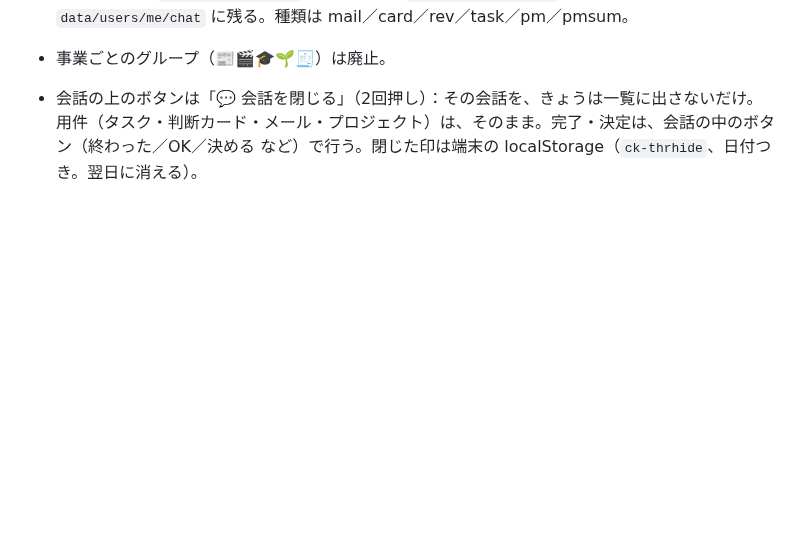
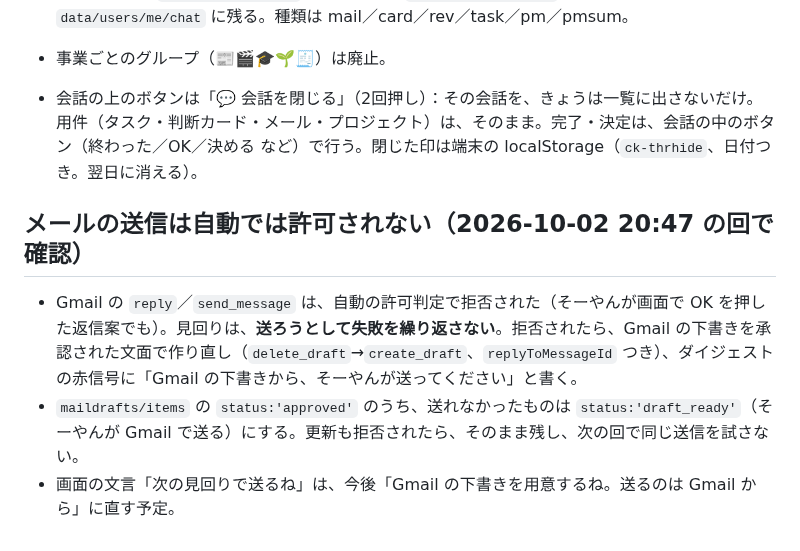
Before and after one commit to Soyan3355-ui/my-context, a Markdown page: chiikawa-village/RUNBOOK.md, the part around the change. GitHub-like rendering; blank space fills up the shorter version.

Commit message:
RUNBOOK: メールの送信は自動で許可されないため、下書きを用意して渡す手順
Co-Authored-By: Claude Sonnet 5.5 <noreply@anthropic.com>
Claude-Session: https://claude.ai/code/session_01BBqMqxsuUYKqurFPZjMSFC

```diff
--- a/chiikawa-village/RUNBOOK.md
+++ b/chiikawa-village/RUNBOOK.md
@@ -551,3 +551,8 @@ Agent ツールで general-purpose のサブエージェントを起動し、次
 - 事業ごとのグループ（📰🎬🎓🌱🧾）は廃止。
 
 - 会話の上のボタンは「💬 会話を閉じる」（2回押し）：その会話を、きょうは一覧に出さないだけ。用件（タスク・判断カード・メール・プロジェクト）は、そのまま。完了・決定は、会話の中のボタン（終わった／OK／決める など）で行う。閉じた印は端末の localStorage（`ck-thrhide`、日付つき。翌日に消える）。
+
+## メールの送信は自動では許可されない（2026-10-02 20:47 の回で確認）
+- Gmail の `reply`／`send_message` は、自動の許可判定で拒否された（そーやんが画面で OK を押した返信案でも）。見回りは、**送ろうとして失敗を繰り返さない**。拒否されたら、Gmail の下書きを承認された文面で作り直し（`delete_draft`→`create_draft`、`replyToMessageId` つき）、ダイジェストの赤信号に「Gmail の下書きから、そーやんが送ってください」と書く。
+- `maildrafts/items` の `status:'approved'` のうち、送れなかったものは `status:'draft_ready'`（そーやんが Gmail で送る）にする。更新も拒否されたら、そのまま残し、次の回で同じ送信を試さない。
+- 画面の文言「次の見回りで送るね」は、今後「Gmail の下書きを用意するね。送るのは Gmail から」に直す予定。
```
